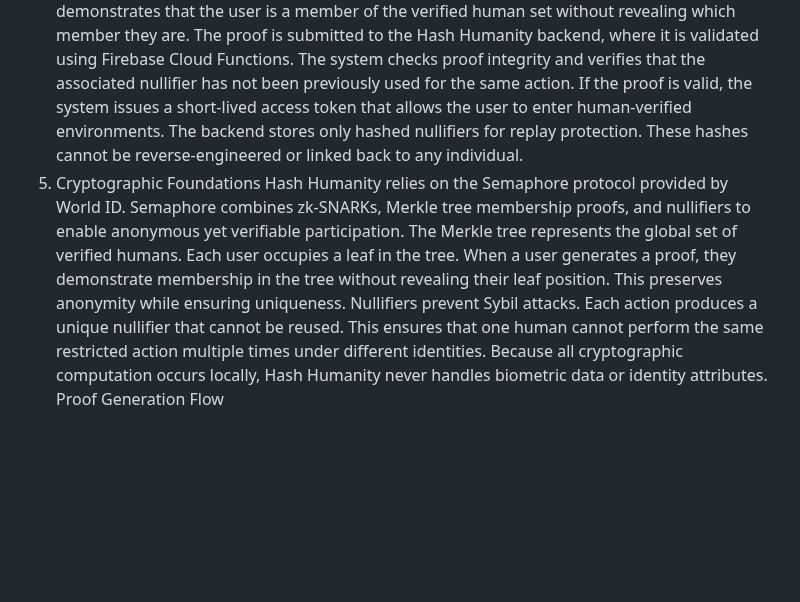
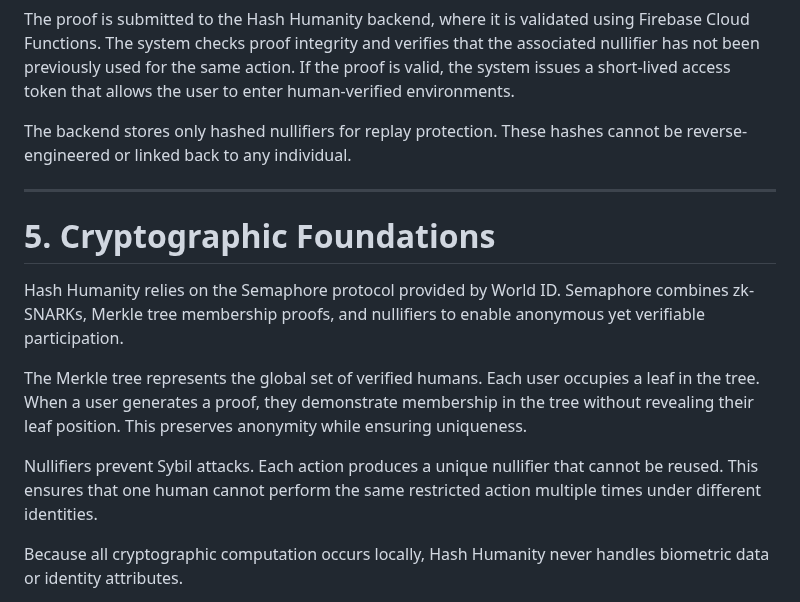
Before and after one commit to hashhumanity/hash-humanity-whitepaper, a Markdown page: README.md, the part around one of its changes. GitHub-like rendering; blank space fills up the shorter version.

```diff
--- a/README.md
+++ b/README.md
@@ -23,8 +62,14 @@ The proof is submitted to the Hash Humanity backend, where it is validated using
 The backend stores only hashed nullifiers for replay protection. These hashes cannot be reverse-engineered or linked back to any individual.
-5. Cryptographic Foundations
+
+---
+
+# 5. Cryptographic Foundations
+
 Hash Humanity relies on the Semaphore protocol provided by World ID. Semaphore combines zk-SNARKs, Merkle tree membership proofs, and nullifiers to enable anonymous yet verifiable participation.
+
 The Merkle tree represents the global set of verified humans. Each user occupies a leaf in the tree. When a user generates a proof, they demonstrate membership in the tree without revealing their leaf position. This preserves anonymity while ensuring uniqueness.
+
 Nullifiers prevent Sybil attacks. Each action produces a unique nullifier that cannot be reused. This ensures that one human cannot perform the same restricted action multiple times under different identities.
+
 Because all cryptographic computation occurs locally, Hash Humanity never handles biometric data or identity attributes.
-Proof Generation Flow
 
```
Also changed, not shown: other parts of README.md (+123 -43 lines).
